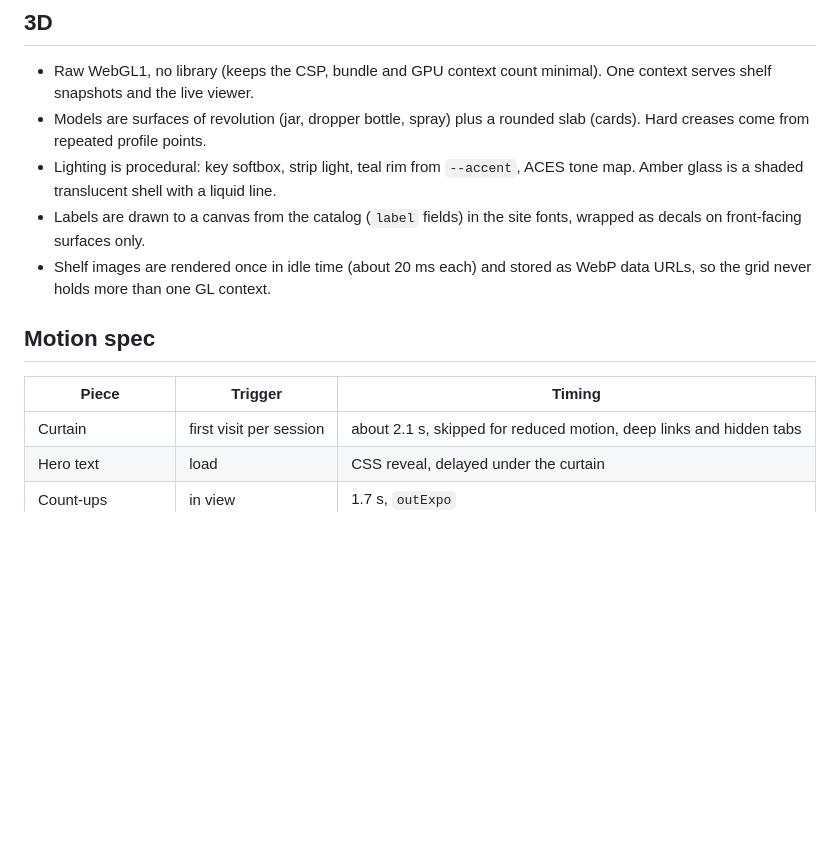
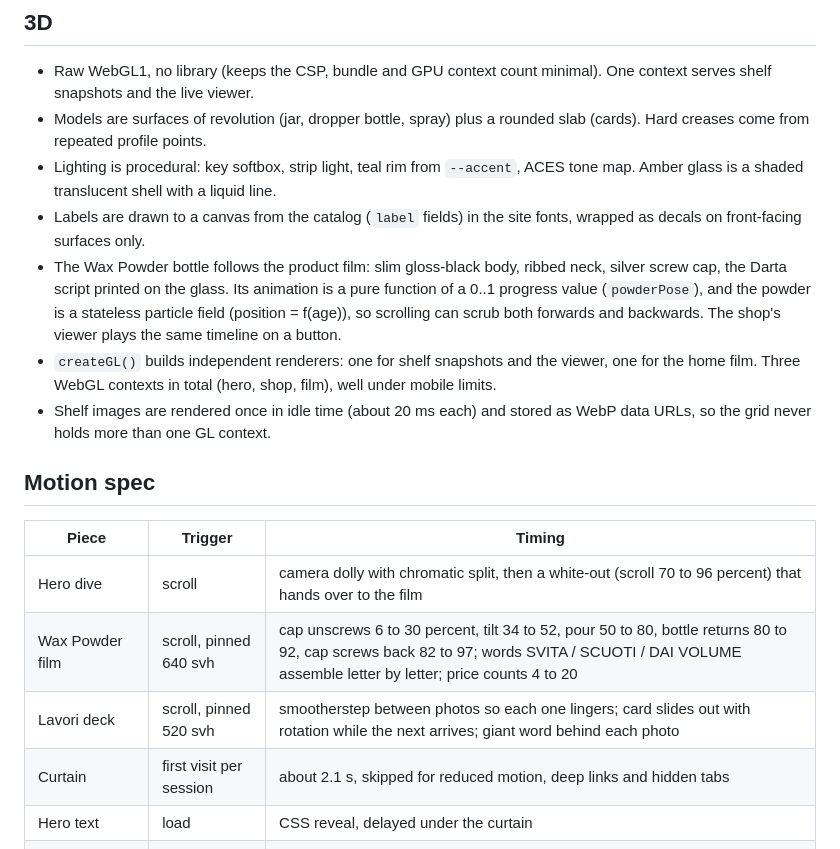
Before and after one commit to manueldipa4561-png/Darta-demo, a Markdown page: docs/DESIGN.md, the part around the change. GitHub-like rendering; blank space fills up the shorter version.

Commit message:
docs: scroll scenes, Wax Powder model and updated lint figures

```diff
--- a/docs/DESIGN.md
+++ b/docs/DESIGN.md
@@ -37,12 +37,17 @@ Pinterest was not usable (login and CAPTCHA wall), and the studio's Instagram on
 - Models are surfaces of revolution (jar, dropper bottle, spray) plus a rounded slab (cards). Hard creases come from repeated profile points.
 - Lighting is procedural: key softbox, strip light, teal rim from `--accent`, ACES tone map. Amber glass is a shaded translucent shell with a liquid line.
 - Labels are drawn to a canvas from the catalog (`label` fields) in the site fonts, wrapped as decals on front-facing surfaces only.
+- The Wax Powder bottle follows the product film: slim gloss-black body, ribbed neck, silver screw cap, the Darta script printed on the glass. Its animation is a pure function of a 0..1 progress value (`powderPose`), and the powder is a stateless particle field (position = f(age)), so scrolling can scrub both forwards and backwards. The shop's viewer plays the same timeline on a button.
+- `createGL()` builds independent renderers: one for shelf snapshots and the viewer, one for the home film. Three WebGL contexts in total (hero, shop, film), well under mobile limits.
 - Shelf images are rendered once in idle time (about 20 ms each) and stored as WebP data URLs, so the grid never holds more than one GL context.
 
 ## Motion spec
 
 | Piece | Trigger | Timing |
 |---|---|---|
+| Hero dive | scroll | camera dolly with chromatic split, then a white-out (scroll 70 to 96 percent) that hands over to the film |
+| Wax Powder film | scroll, pinned 640 svh | cap unscrews 6 to 30 percent, tilt 34 to 52, pour 50 to 80, bottle returns 80 to 92, cap screws back 82 to 97; words SVITA / SCUOTI / DAI VOLUME assemble letter by letter; price counts 4 to 20 |
+| Lavori deck | scroll, pinned 520 svh | smootherstep between photos so each one lingers; card slides out with rotation while the next arrives; giant word behind each photo |
 | Curtain | first visit per session | about 2.1 s, skipped for reduced motion, deep links and hidden tabs |
 | Hero text | load | CSS reveal, delayed under the curtain |
 | Count-ups | in view | 1.7 s, `outExpo` |
```
Also changed, not shown: docs/SECURITY.md (+1 -1 lines).
